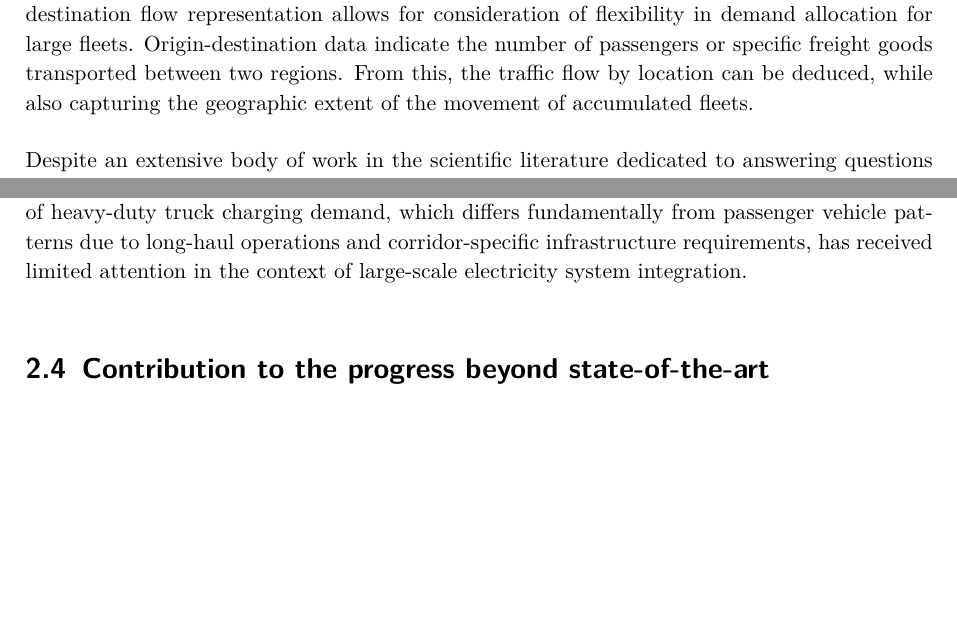
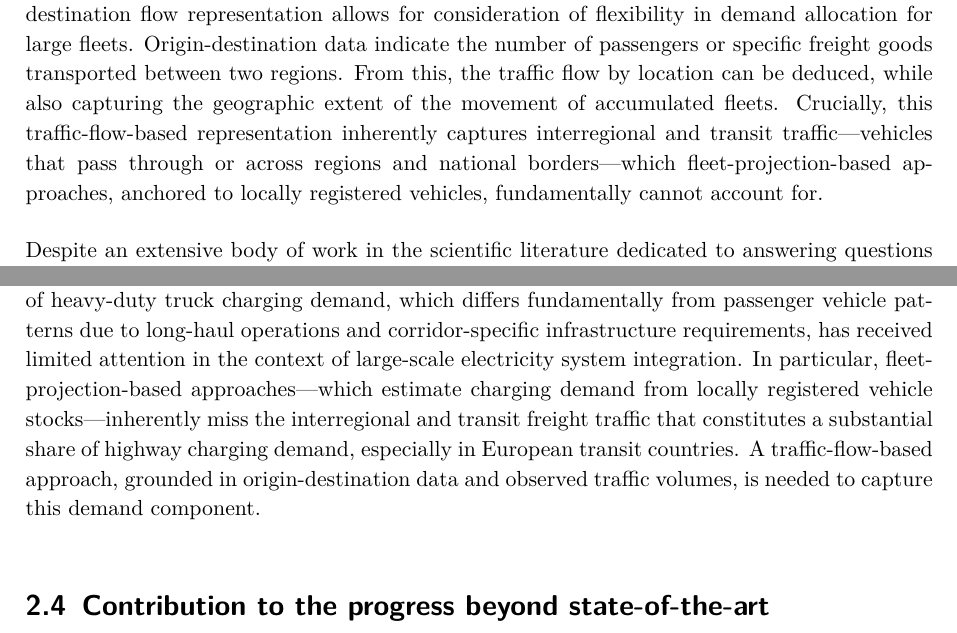
Before and after one commit to antoniamgolab/Dissertation, a LaTeX thesis (thesis_main.tex, which reads chapters/A_introduction.tex, chapters/B_state_of_the_art.tex): two parts of pages 11 and 26 of 118 before the commit and two parts of pages 11 and 26 of 119 after it, joined at a grey line, cut so that both start at the same text, the shorter picture padded with empty space. Compiled offline with pdfLaTeX.

Commit message:
updating the traffic flow stuff

```diff
--- a/chapters/A_introduction.tex
+++ b/chapters/A_introduction.tex
@@ -55,7 +55,7 @@ Therefore, this question of \textit{where} charging capacities are needed is com
 \end{itemize}
 
 In addressing this group and all related questions, the applied analytical tools require the representation of spatial mobility in charging demand to capture where vehicles travel. Origin-destination data, coupled with network topology, provides exactly this.
-The use of origin-destination flow representation allows for consideration of flexibility in demand allocation for large fleets. Origin-destination data indicate the number of passengers or specific freight goods transported between two regions. From this, the traffic flow by location can be deduced, while also capturing the geographic extent of the movement of accumulated fleets.
+The use of origin-destination flow representation allows for consideration of flexibility in demand allocation for large fleets. Origin-destination data indicate the number of passengers or specific freight goods transported between two regions. From this, the traffic flow by location can be deduced, while also capturing the geographic extent of the movement of accumulated fleets. Crucially, this traffic-flow-based representation inherently captures interregional and transit traffic—vehicles that pass through or across regions and national borders—which fleet-projection-based approaches, anchored to locally registered vehicles, fundamentally cannot account for.
 
 Despite an extensive body of work in the scientific literature dedicated to answering questions around optimal charging capacity planning, several dimensions remain unexplored. These literature gaps primarily refer to the feedback between the planned infrastructure and charging behavior across different vehicle segments. Through the representation of our analysis using origin-destination data and traffic flow, we integrate the spatial extent of vehicle fleet movement, enabling us to model this feedback and gain novel insights on all three sub-questions that are mentioned above (\textbf{A}, \textbf{B} and \textbf{C}).
 % The present work addresses questions of each of the layers \textbf{A}, \textbf{B} and \textbf{C}.
--- a/chapters/B_state_of_the_art.tex
+++ b/chapters/B_state_of_the_art.tex
@@ -296,7 +296,7 @@ Building on this foundation, \citet{PAGNIER2026105114} integrate the Norwegian f
 
         \end{comment}
 
-To explore the potential benefits of electric vehicle flexibility provision—both for private passenger transport and commercial purposes—at large scales for the electricity system, various studies have estimated charging demand from fleet projections, driving patterns, and charging behavior assumptions, though differing substantially in their spatial resolution, fleet composition, and methodological frameworks. At the national scale, \citet{LI2021111962} determine future charging loads for China by simulating daily charging behaviors based on regional fleet projections and driving patterns for private battery electric vehicles, buses, taxis, and commercial light-duty vehicles, though notably excluding freight trucks. Similarly, \citet{9530709} model charging demand for electric buses, cars, and two-wheelers in Malé, Maldives, incorporating charging flexibility into a capacity expansion framework, but also omitting heavy-duty commercial transport. While alternative methodologies exist—such as spatially-explicit approaches that allocate charging demand based on observed vehicle movements \citep{10630833} or traffic flow data \citep{WANG2025135452}—these have primarily been applied to passenger vehicle fleets at local or metropolitan scales. The spatial allocation of heavy-duty truck charging demand, which differs fundamentally from passenger vehicle patterns due to long-haul operations and corridor-specific infrastructure requirements, has received limited attention in the context of large-scale electricity system integration.
+To explore the potential benefits of electric vehicle flexibility provision—both for private passenger transport and commercial purposes—at large scales for the electricity system, various studies have estimated charging demand from fleet projections, driving patterns, and charging behavior assumptions, though differing substantially in their spatial resolution, fleet composition, and methodological frameworks. At the national scale, \citet{LI2021111962} determine future charging loads for China by simulating daily charging behaviors based on regional fleet projections and driving patterns for private battery electric vehicles, buses, taxis, and commercial light-duty vehicles, though notably excluding freight trucks. Similarly, \citet{9530709} model charging demand for electric buses, cars, and two-wheelers in Malé, Maldives, incorporating charging flexibility into a capacity expansion framework, but also omitting heavy-duty commercial transport. While alternative methodologies exist—such as spatially-explicit approaches that allocate charging demand based on observed vehicle movements \citep{10630833} or traffic flow data \citep{WANG2025135452}—these have primarily been applied to passenger vehicle fleets at local or metropolitan scales. The spatial allocation of heavy-duty truck charging demand, which differs fundamentally from passenger vehicle patterns due to long-haul operations and corridor-specific infrastructure requirements, has received limited attention in the context of large-scale electricity system integration. In particular, fleet-projection-based approaches—which estimate charging demand from locally registered vehicle stocks—inherently miss the interregional and transit freight traffic that constitutes a substantial share of highway charging demand, especially in European transit countries. A traffic-flow-based approach, grounded in origin-destination data and observed traffic volumes, is needed to capture this demand component.
 
     \section{Contribution to the progress beyond state-of-the-art} \label{sec:contributions}
 
```
Also changed, not shown: chapters/A_introduction.tex (2 more changed lines), chapters/B_state_of_the_art.tex (4 more changed lines).
